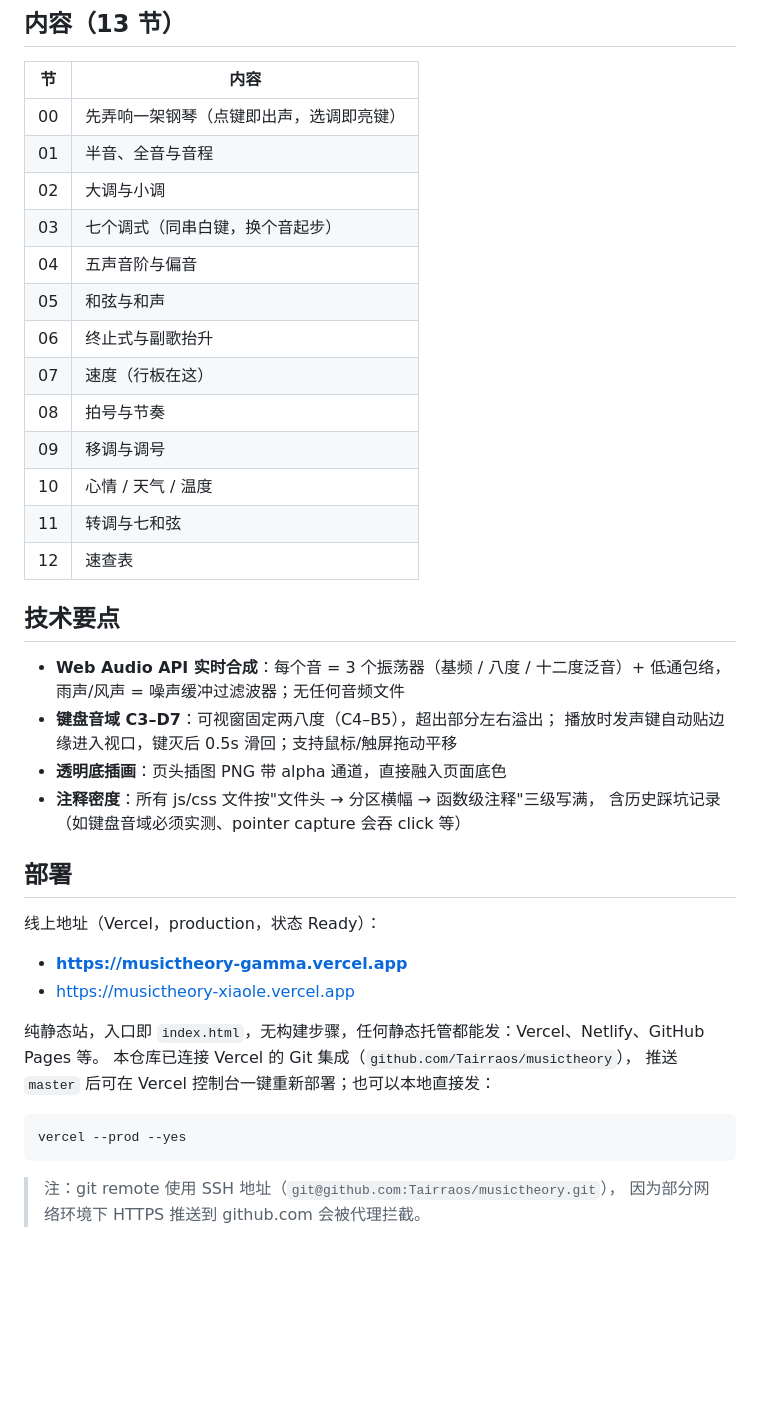
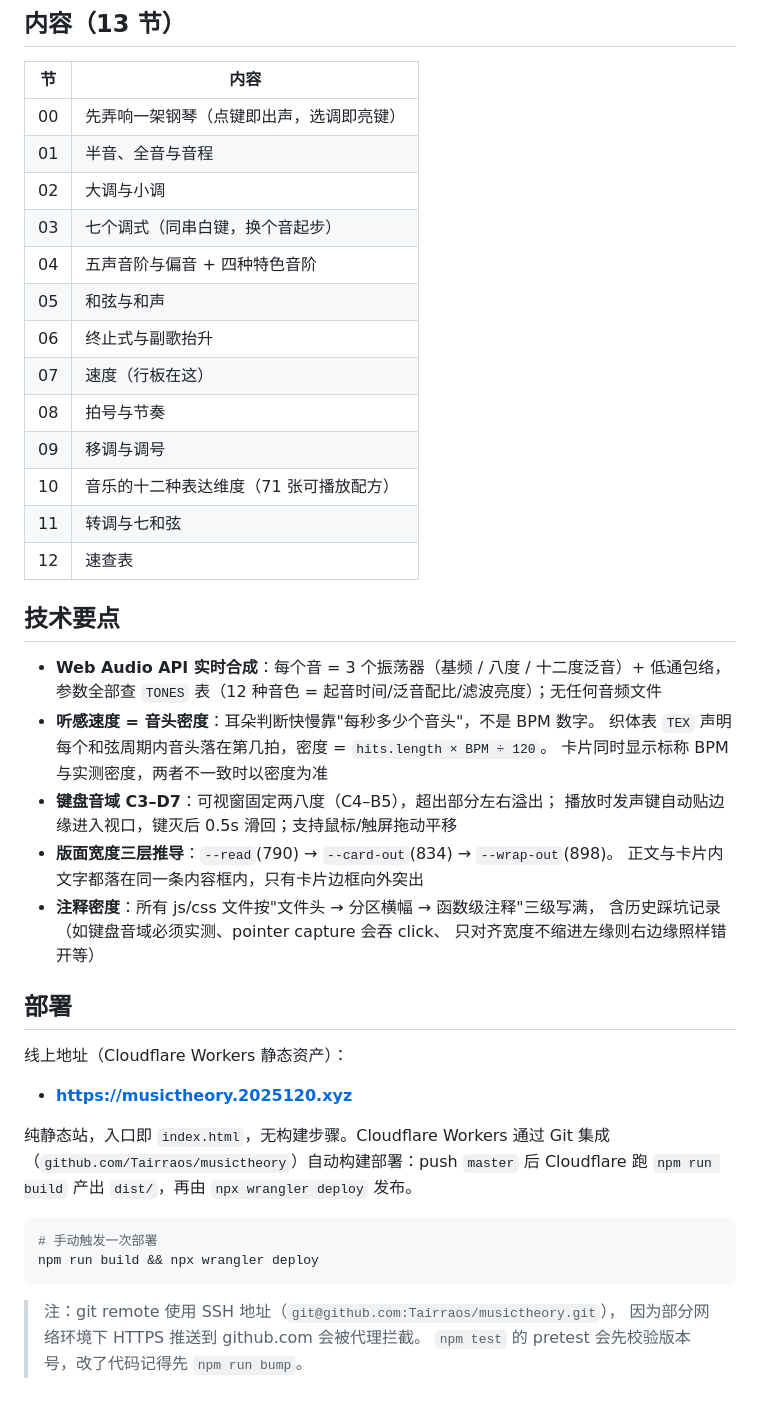
Before and after one commit to Tairraos/musictheory, a Markdown page: README.md, the part around one of its changes. Rendered like a GitHub page; blank space fills up the shorter version.

````diff
--- a/README.md
+++ b/README.md
@@ -68,40 +92,46 @@ npm test
 | 01 | 半音、全音与音程 |
 | 02 | 大调与小调 |
 | 03 | 七个调式（同串白键，换个音起步） |
-| 04 | 五声音阶与偏音 |
+| 04 | 五声音阶与偏音 + 四种特色音阶 |
 | 05 | 和弦与和声 |
 | 06 | 终止式与副歌抬升 |
 | 07 | 速度（行板在这） |
 | 08 | 拍号与节奏 |
 | 09 | 移调与调号 |
-| 10 | 心情 / 天气 / 温度 |
+| 10 | 音乐的十二种表达维度（71 张可播放配方） |
 | 11 | 转调与七和弦 |
 | 12 | 速查表 |
 
 ## 技术要点
 
 - **Web Audio API 实时合成**：每个音 = 3 个振荡器（基频 / 八度 / 十二度泛音）+ 低通包络，
-  雨声/风声 = 噪声缓冲过滤波器；无任何音频文件
+  参数全部查 `TONES` 表（12 种音色 = 起音时间/泛音配比/滤波亮度）；无任何音频文件
+- **听感速度 = 音头密度**：耳朵判断快慢靠"每秒多少个音头"，不是 BPM 数字。
+  织体表 `TEX` 声明每个和弦周期内音头落在第几拍，密度 = `hits.length × BPM ÷ 120`。
+  卡片同时显示标称 BPM 与实测密度，两者不一致时以密度为准
 - **键盘音域 C3–D7**：可视窗固定两八度（C4–B5），超出部分左右溢出；
   播放时发声键自动贴边缘进入视口，键灭后 0.5s 滑回；支持鼠标/触屏拖动平移
-- **透明底插画**：页头插图 PNG 带 alpha 通道，直接融入页面底色
+- **版面宽度三层推导**：`--read`(790) → `--card-out`(834) → `--wrap-out`(898)。
+  正文与卡片内文字都落在同一条内容框内，只有卡片边框向外突出
 - **注释密度**：所有 js/css 文件按"文件头 → 分区横幅 → 函数级注释"三级写满，
-  含历史踩坑记录（如键盘音域必须实测、pointer capture 会吞 click 等）
+  含历史踩坑记录（如键盘音域必须实测、pointer capture 会吞 click、
+  只对齐宽度不缩进左缘则右边缘照样错开等）
 
 ## 部署
 
-线上地址（Vercel，production，状态 Ready）：
+线上地址（Cloudflare Workers 静态资产）：
 
-- **https://musictheory-gamma.vercel.app**
-- https://musictheory-xiaole.vercel.app
+- **https://musictheory.2025120.xyz**
 
-纯静态站，入口即 `index.html`，无构建步骤，任何静态托管都能发：Vercel、Netlify、GitHub Pages 等。
-本仓库已连接 Vercel 的 Git 集成（`github.com/Tairraos/musictheory`），
-推送 `master` 后可在 Vercel 控制台一键重新部署；也可以本地直接发：
+纯静态站，入口即 `index.html`，无构建步骤。Cloudflare Workers 通过 Git 集成
+（`github.com/Tairraos/musictheory`）自动构建部署：push `master` 后
+Cloudflare 跑 `npm run build` 产出 `dist/`，再由 `npx wrangler deploy` 发布。
 
 ```bash
-vercel --prod --yes
+# 手动触发一次部署
+npm run build && npx wrangler deploy
 ```
 
 > 注：git remote 使用 SSH 地址（`git@github.com:Tairraos/musictheory.git`），
 > 因为部分网络环境下 HTTPS 推送到 github.com 会被代理拦截。
+> `npm test` 的 pretest 会先校验版本号，改了代码记得先 `npm run bump`。
````
Also changed, not shown: other parts of README.md (+40 -16 lines).
